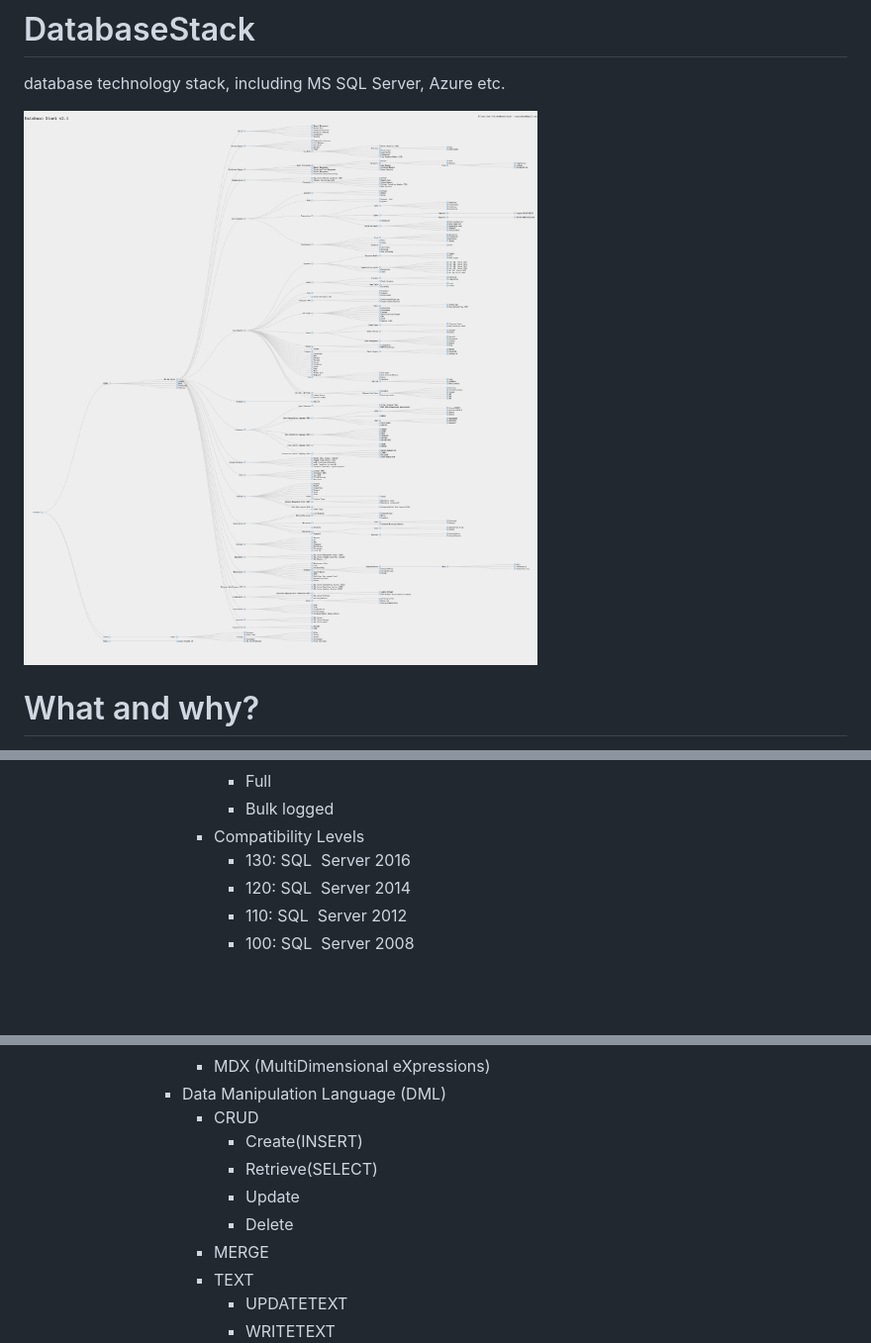
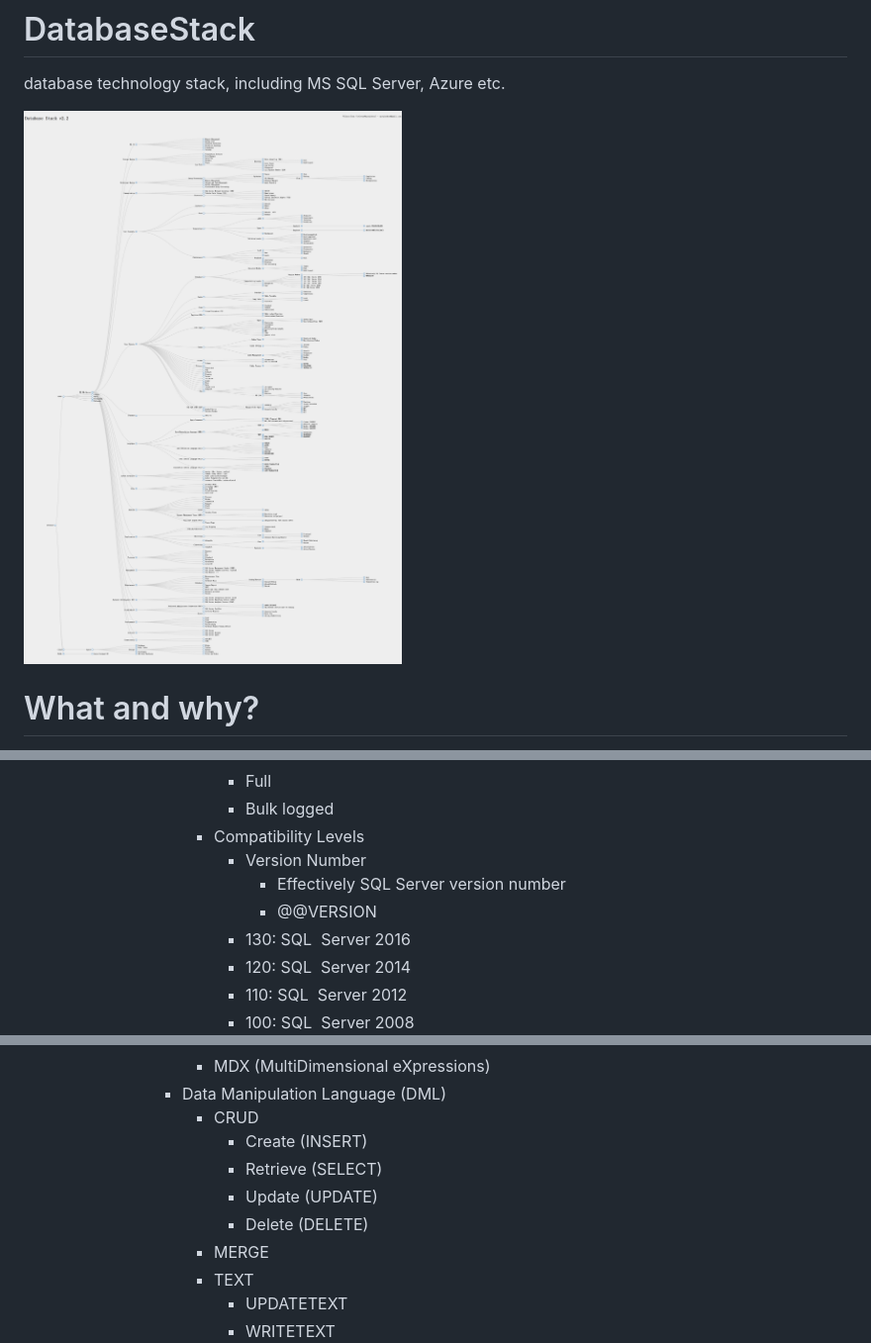
Before and after one commit to unruledboy/DatabaseStack, a Markdown page: README.md, 3 parts joined by grey strips. Shown at 99% size. Drawn GitHub-style; pictures changed too: preview.png; blank space fills up the shorter version.

```diff
--- a/README.md
+++ b/README.md
@@ -124,6 +124,9 @@ https://rawgit.com/unruledboy/DatabaseStack/master/ux/DatabaseStack.htm
 						- Full
 						- Bulk logged
 					- Compatibility Levels
+						- Version Number
+							- Effectively SQL Server version number
+							- @@VERSION
 						- 130: SQL  Server 2016
 						- 120: SQL  Server 2014
 						- 110: SQL  Server 2012
@@ -222,10 +225,10 @@ https://rawgit.com/unruledboy/DatabaseStack/master/ux/DatabaseStack.htm
 					- MDX (MultiDimensional eXpressions)
 				- Data Manipulation Language (DML)
 					- CRUD
-						- Create(INSERT)
-						- Retrieve(SELECT)
-						- Update
-						- Delete
+						- Create (INSERT)
+						- Retrieve (SELECT)
+						- Update (UPDATE)
+						- Delete (DELETE)
 					- MERGE
 					- TEXT
 						- UPDATETEXT
```
Also changed, not shown: 5 other files.
